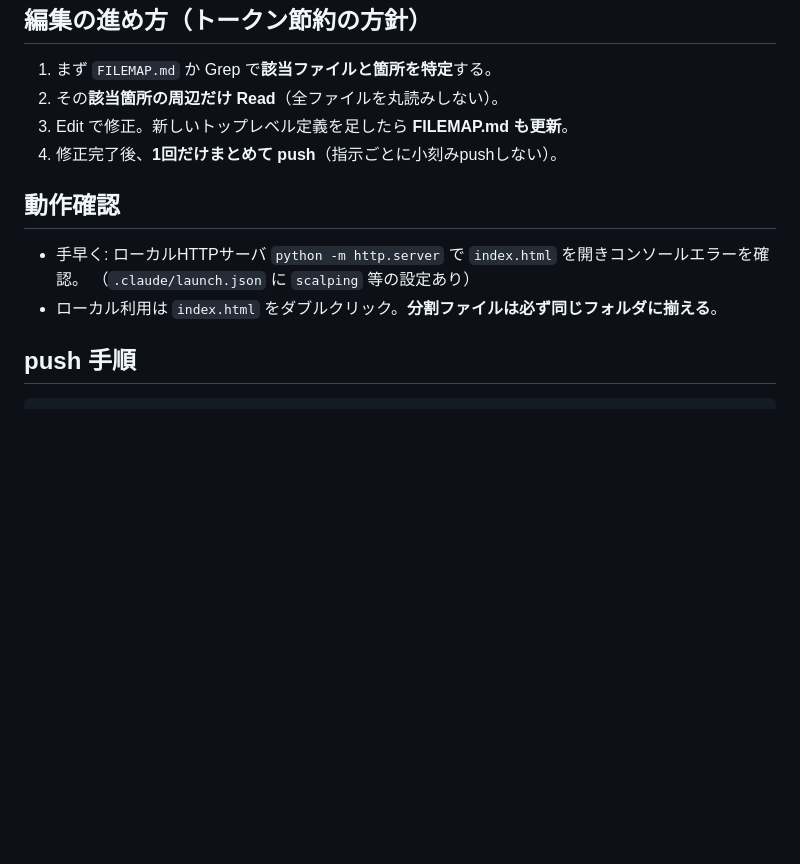
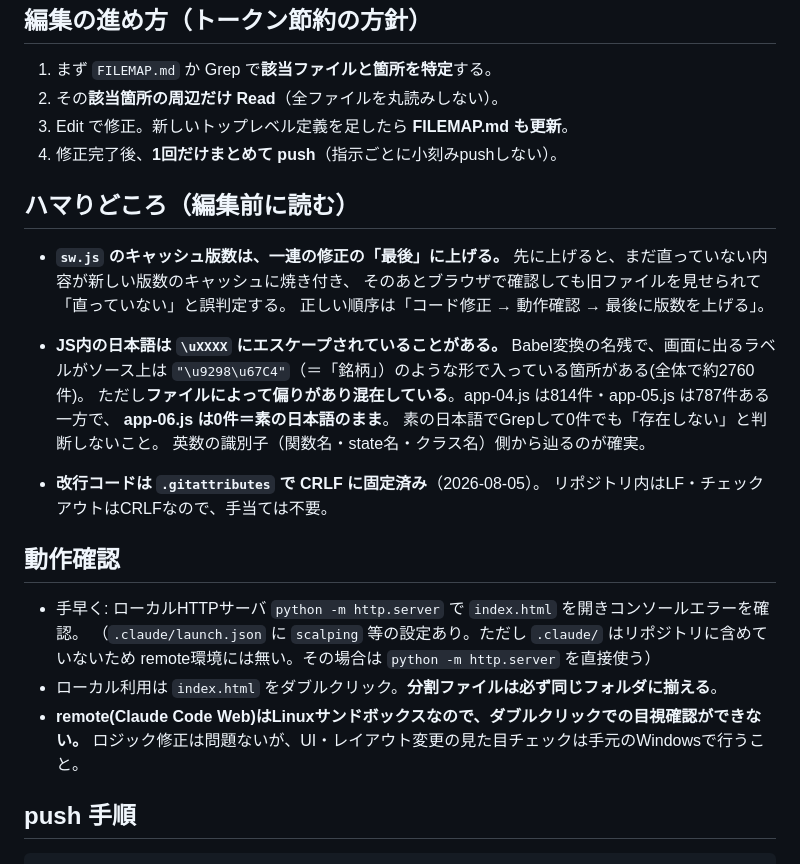
Before and after one commit to silva-shin02/scalping-notebook, a Markdown page: CLAUDE.md, the part around the change. Drawn GitHub-style; blank space fills up the shorter version.

Commit message:
docs: remote作業でも守れるよう暗黙ルールをCLAUDE.mdに明文化した
これまでローカル環境側にしか無く、Claude Code Web/モバイルからの作業では
引き継がれなかったルールをリポジトリ内に移した。

- sw.js のキャッシュ版数は一連の修正の最後に上げる（先に上げると新版数に
  旧内容が焼き付き、ブラウザ検証が旧ファイルを通してしまう）
- JS内の日本語は \uXXXX エスケープされている場合がある。全体で約2760件だが
  ファイルにより偏りがあり、app-04.js は814件ある一方 app-06.js は0件。
  素の日本語Grepで0件でも存在を疑うこと
- 改行コードは .gitattributes で固定済みである旨
- remote は Linux サンドボックスのため index.html の目視確認ができないこと、
  .claude/ はリポジトリに含めないため launch.json が無いこと

Co-Authored-By: Claude Opus 5 <noreply@anthropic.com>

```diff
--- a/CLAUDE.md
+++ b/CLAUDE.md
@@ -40,11 +40,32 @@
 3. Edit で修正。新しいトップレベル定義を足したら **FILEMAP.md も更新**。
 4. 修正完了後、**1回だけまとめて push**（指示ごとに小刻みpushしない）。
 
+## ハマりどころ（編集前に読む）
+
+- **`sw.js` のキャッシュ版数は、一連の修正の「最後」に上げる。**
+  先に上げると、まだ直っていない内容が新しい版数のキャッシュに焼き付き、
+  そのあとブラウザで確認しても旧ファイルを見せられて「直っていない」と誤判定する。
+  正しい順序は「コード修正 → 動作確認 → 最後に版数を上げる」。
+
+- **JS内の日本語は `\uXXXX` にエスケープされていることがある。**
+  Babel変換の名残で、画面に出るラベルがソース上は
+  `"\u9298\u67C4"`（＝「銘柄」）のような形で入っている箇所がある(全体で約2760件)。
+  ただし**ファイルによって偏りがあり混在している**。app-04.js は814件・app-05.js は787件ある一方で、
+  **app-06.js は0件＝素の日本語のまま**。
+  素の日本語でGrepして0件でも「存在しない」と判断しないこと。
+  英数の識別子（関数名・state名・クラス名）側から辿るのが確実。
+
+- **改行コードは `.gitattributes` で CRLF に固定済み**（2026-08-05）。
+  リポジトリ内はLF・チェックアウトはCRLFなので、手当ては不要。
+
 ## 動作確認
 
 - 手早く: ローカルHTTPサーバ `python -m http.server` で `index.html` を開きコンソールエラーを確認。
-  （`.claude/launch.json` に `scalping` 等の設定あり）
+  （`.claude/launch.json` に `scalping` 等の設定あり。ただし `.claude/` はリポジトリに含めていないため
+  remote環境には無い。その場合は `python -m http.server` を直接使う）
 - ローカル利用は `index.html` をダブルクリック。**分割ファイルは必ず同じフォルダに揃える**。
+- **remote(Claude Code Web)はLinuxサンドボックスなので、ダブルクリックでの目視確認ができない。**
+  ロジック修正は問題ないが、UI・レイアウト変更の見た目チェックは手元のWindowsで行うこと。
 
 ## push 手順
 
```
